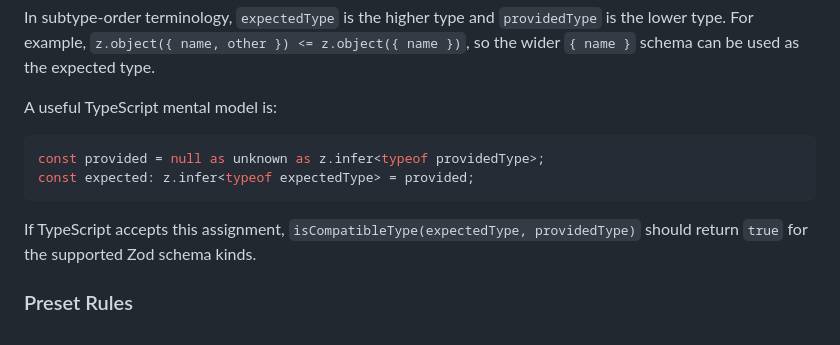
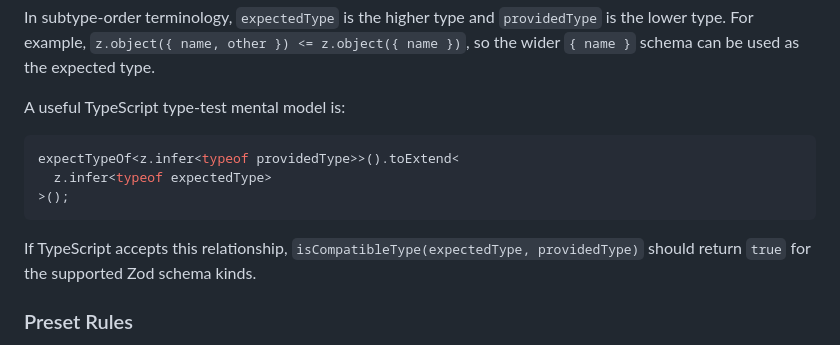
Before and after one commit to lawvs/zod-compare, a Markdown page: README.md, the part around the change. GitHub-like rendering.

Commit message:
docs: simplify isCompatibleType type model

````diff
--- a/README.md
+++ b/README.md
@@ -152,14 +152,15 @@ In subtype-order terminology, `expectedType` is the higher type and
 `z.object({ name, other }) <= z.object({ name })`, so the wider `{ name }`
 schema can be used as the expected type.
 
-A useful TypeScript mental model is:
+A useful TypeScript type-test mental model is:
 
 ```ts
-const provided = null as unknown as z.infer<typeof providedType>;
-const expected: z.infer<typeof expectedType> = provided;
+expectTypeOf<z.infer<typeof providedType>>().toExtend<
+  z.infer<typeof expectedType>
+>();
 ```
 
-If TypeScript accepts this assignment, `isCompatibleType(expectedType,
+If TypeScript accepts this relationship, `isCompatibleType(expectedType,
 providedType)` should return `true` for the supported Zod schema kinds.
 
 ### Preset Rules
````
